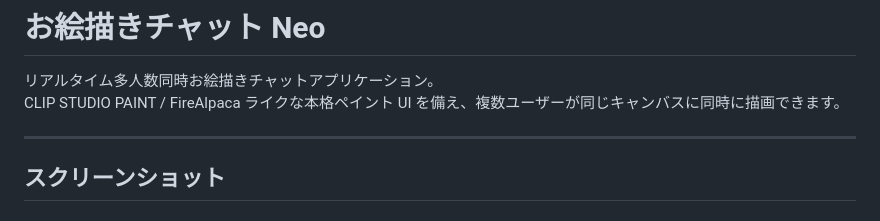
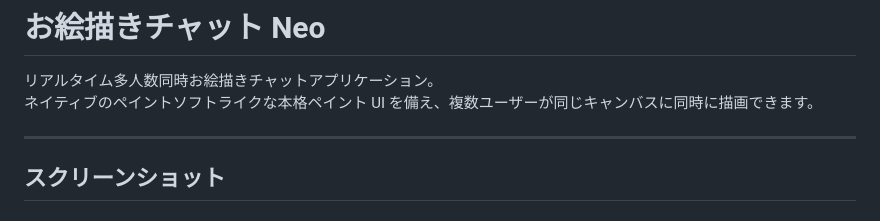
Before and after one commit to anbuttersand0206/oekaki-chat-neo, a Markdown page: README.md, the part around one of its changes. Rendered like a GitHub page.

Commit message:
README微修正

```diff
--- a/README.md
+++ b/README.md
@@ -1,7 +1,7 @@
 # お絵描きチャット Neo
 
 リアルタイム多人数同時お絵描きチャットアプリケーション。
-CLIP STUDIO PAINT / FireAlpaca ライクな本格ペイント UI を備え、複数ユーザーが同じキャンバスに同時に描画できます。
+ネイティブのペイントソフトライクな本格ペイント UI を備え、複数ユーザーが同じキャンバスに同時に描画できます。
 
 ---
 
```
Also changed, not shown: other parts of README.md (+46 -33 lines).
